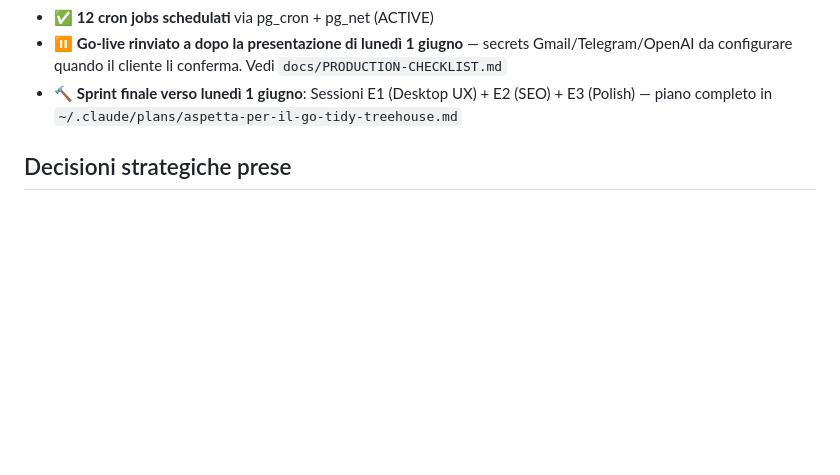
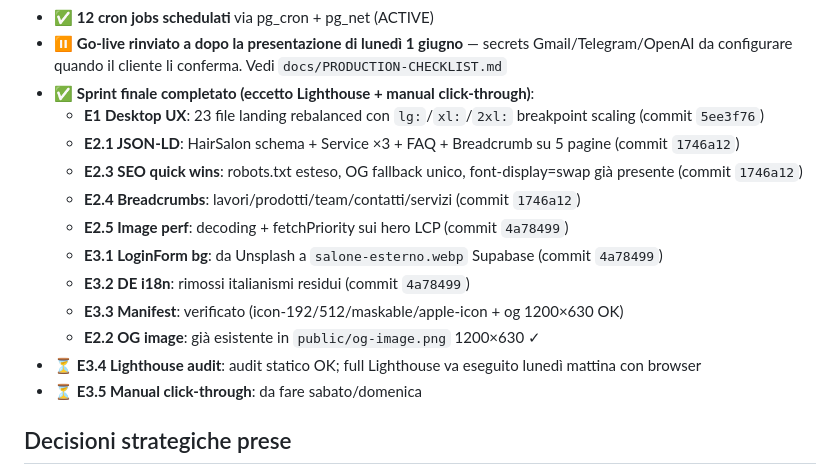
Before and after one commit to krea-web/hair-rich, a Markdown page: CLAUDE.md, the part around the change. Drawn GitHub-style; blank space fills up the shorter version.

Commit message:
docs(claude): sprint E completato — stato finale prima della presentazione
Sprint E (Desktop UX + SEO + Polish) marcato come ✅ in CLAUDE.md
"Stato corrente snapshot" con i 9 sub-task completati e relativi
commit hash per traceability:

  E1   5ee3f76 — Desktop UX rebalance 23 file landing
  E2.1 1746a12 — JSON-LD HairSalon + Service + FAQ + Breadcrumb
  E2.3 1746a12 — Quick wins SEO (robots, OG fallback, font swap)
  E2.4 1746a12 — Breadcrumbs su 5 pagine principali
  E2.5 4a78499 — Image perf (decoding, fetchPriority hero LCP)
  E3.1 4a78499 — LoginForm bg da Unsplash a asset Hair Rich
  E3.2 4a78499 — DE i18n: italianismi residui rimossi
  E3.3       — Manifest + favicon verificati
  E2.2       — OG image 1200×630 già esistente

Restano solo i 2 step manuali per il weekend prima della presentazione:
  E3.4 — Lighthouse audit completo (richiede browser)
  E3.5 — Manual click-through end-to-end

Code-side il sito è pronto per la presentazione di lunedì 1 giugno.

Co-Authored-By: Claude Opus 4.7 (1M context) <noreply@anthropic.com>

```diff
--- a/CLAUDE.md
+++ b/CLAUDE.md
@@ -33,7 +33,18 @@ Cliente reale: barbiere a Olbia. Sito in italiano, multilingua (it/en/fr/de).
 - ✅ **27 Edge Functions deployate** in produzione (ACTIVE)
 - ✅ **12 cron jobs schedulati** via pg_cron + pg_net (ACTIVE)
 - ⏸️ **Go-live rinviato a dopo la presentazione di lunedì 1 giugno** — secrets Gmail/Telegram/OpenAI da configurare quando il cliente li conferma. Vedi `docs/PRODUCTION-CHECKLIST.md`
-- 🔨 **Sprint finale verso lunedì 1 giugno**: Sessioni E1 (Desktop UX) + E2 (SEO) + E3 (Polish) — piano completo in `~/.claude/plans/aspetta-per-il-go-tidy-treehouse.md`
+- ✅ **Sprint finale completato (eccetto Lighthouse + manual click-through)**:
+  - **E1 Desktop UX**: 23 file landing rebalanced con `lg:`/`xl:`/`2xl:` breakpoint scaling (commit `5ee3f76`)
+  - **E2.1 JSON-LD**: HairSalon schema + Service ×3 + FAQ + Breadcrumb su 5 pagine (commit `1746a12`)
+  - **E2.3 SEO quick wins**: robots.txt esteso, OG fallback unico, font-display=swap già presente (commit `1746a12`)
+  - **E2.4 Breadcrumbs**: lavori/prodotti/team/contatti/servizi (commit `1746a12`)
+  - **E2.5 Image perf**: decoding + fetchPriority sui hero LCP (commit `4a78499`)
+  - **E3.1 LoginForm bg**: da Unsplash a `salone-esterno.webp` Supabase (commit `4a78499`)
+  - **E3.2 DE i18n**: rimossi italianismi residui (commit `4a78499`)
+  - **E3.3 Manifest**: verificato (icon-192/512/maskable/apple-icon + og 1200×630 OK)
+  - **E2.2 OG image**: già esistente in `public/og-image.png` 1200×630 ✓
+- ⏳ **E3.4 Lighthouse audit**: audit statico OK; full Lighthouse va eseguito lunedì mattina con browser
+- ⏳ **E3.5 Manual click-through**: da fare sabato/domenica
 
 ## Decisioni strategiche prese
 
```
